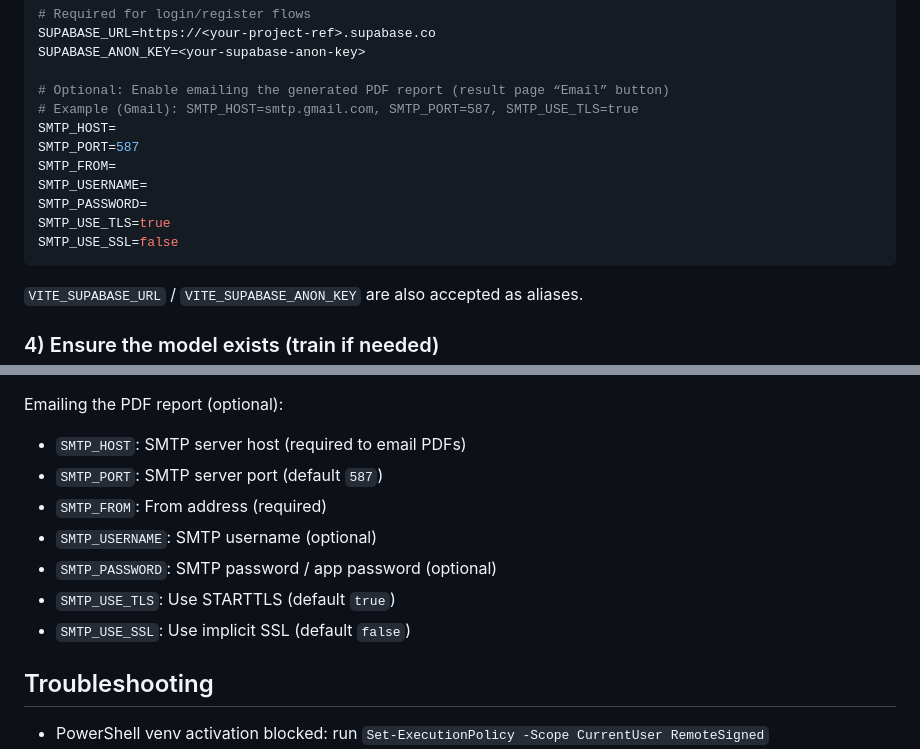
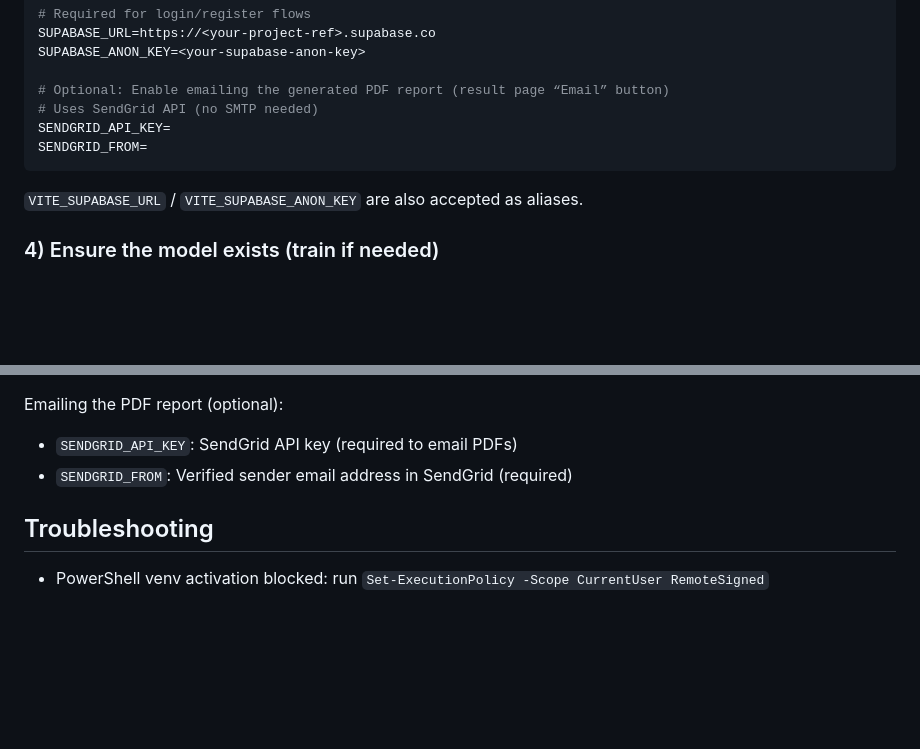
Before and after one commit to Nirmal-sai-kumar/Demand-forecasting, a Markdown page: README.md, 2 parts joined by grey strips. GitHub-like rendering; blank space fills up the shorter version.

Commit message:
Docs: replace SMTP email docs with SendGrid API

````diff
--- a/README.md
+++ b/README.md
@@ -40,14 +40,9 @@ SUPABASE_URL=https://<your-project-ref>.supabase.co
 SUPABASE_ANON_KEY=<your-supabase-anon-key>
 
 # Optional: Enable emailing the generated PDF report (result page “Email” button)
-# Example (Gmail): SMTP_HOST=smtp.gmail.com, SMTP_PORT=587, SMTP_USE_TLS=true
-SMTP_HOST=
-SMTP_PORT=587
-SMTP_FROM=
-SMTP_USERNAME=
-SMTP_PASSWORD=
-SMTP_USE_TLS=true
-SMTP_USE_SSL=false
+# Uses SendGrid API (no SMTP needed)
+SENDGRID_API_KEY=
+SENDGRID_FROM=
 ```
 
 `VITE_SUPABASE_URL` / `VITE_SUPABASE_ANON_KEY` are also accepted as aliases.
@@ -128,13 +123,8 @@ The app reads configuration from environment variables (and `.env` for local dev
 
 Emailing the PDF report (optional):
 
-- `SMTP_HOST`: SMTP server host (required to email PDFs)
-- `SMTP_PORT`: SMTP server port (default `587`)
-- `SMTP_FROM`: From address (required)
-- `SMTP_USERNAME`: SMTP username (optional)
-- `SMTP_PASSWORD`: SMTP password / app password (optional)
-- `SMTP_USE_TLS`: Use STARTTLS (default `true`)
-- `SMTP_USE_SSL`: Use implicit SSL (default `false`)
+- `SENDGRID_API_KEY`: SendGrid API key (required to email PDFs)
+- `SENDGRID_FROM`: Verified sender email address in SendGrid (required)
 
 ## Troubleshooting
 
````
